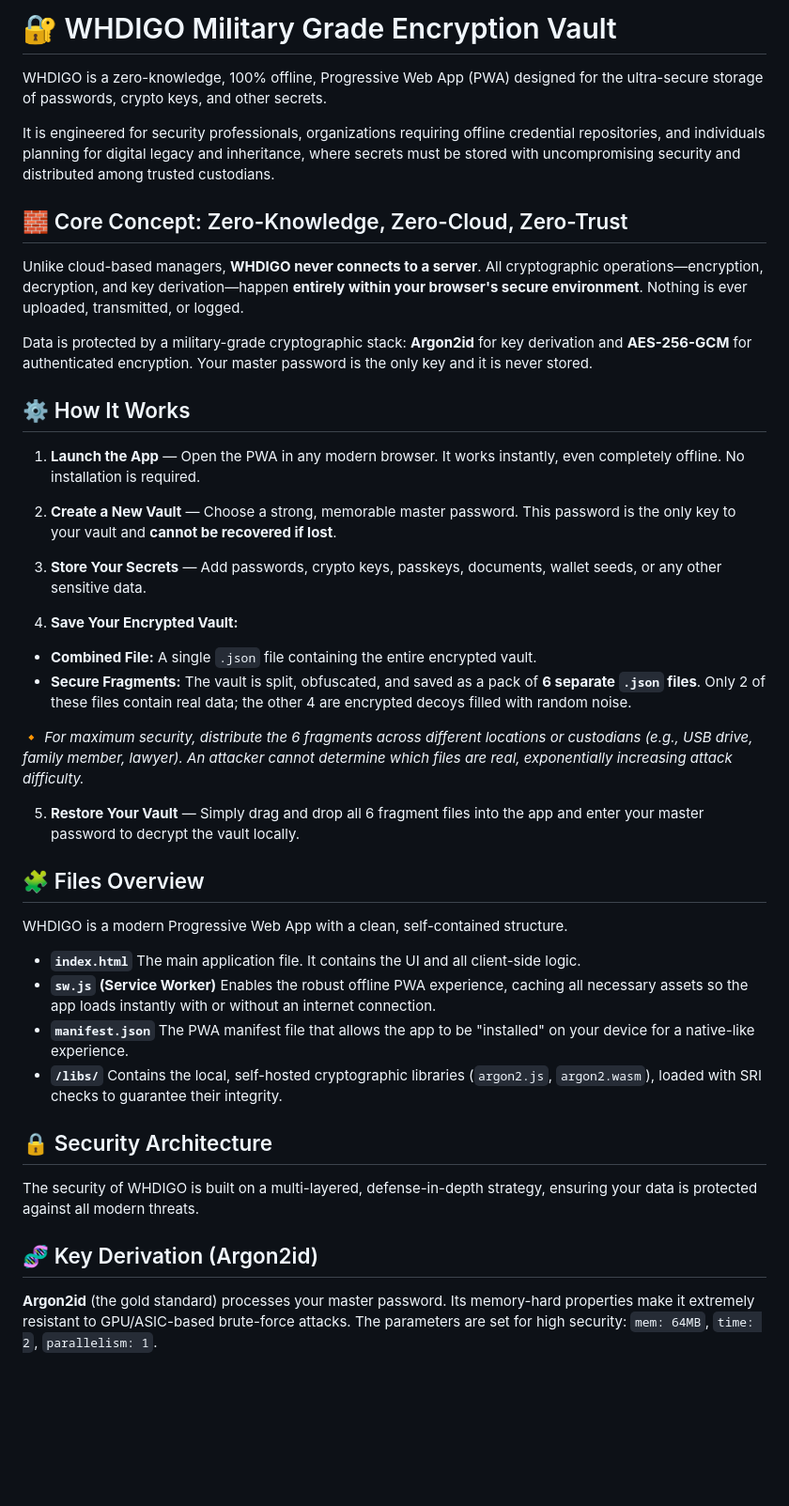
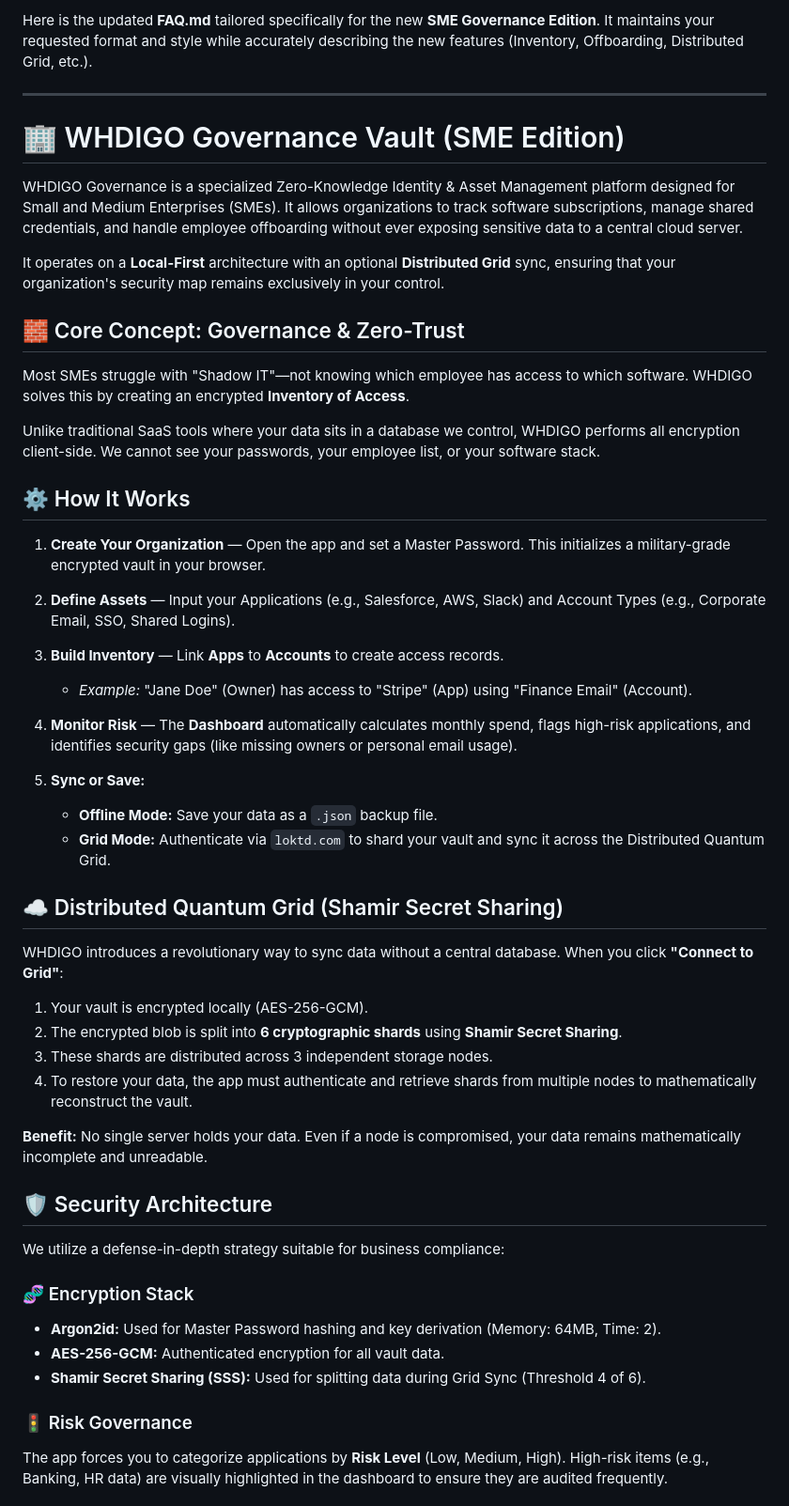
Before and after one commit to 13742X/Whdigo-standalone, a Markdown page: README.md, the part around the change printed below. Shown: that part at 94% size. Drawn GitHub-style; blank space fills up the shorter version.

```diff
--- a/README.md
+++ b/README.md
@@ -1,49 +1,54 @@
-# 🔐 WHDIGO Military Grade Encryption Vault
+Here is the updated **FAQ.md** tailored specifically for the new **SME Governance Edition**. It maintains your requested format and style while accurately describing the new features (Inventory, Offboarding, Distributed Grid, etc.).
 
-WHDIGO is a zero-knowledge, 100% offline, Progressive Web App (PWA) designed for the ultra-secure storage of passwords, crypto keys, and other secrets.
+***
 
-It is engineered for security professionals, organizations requiring offline credential repositories, and individuals planning for digital legacy and inheritance, where secrets must be stored with uncompromising security and distributed among trusted custodians.
+# 🏢 WHDIGO Governance Vault (SME Edition)
 
-## 🧱 Core Concept: Zero-Knowledge, Zero-Cloud, Zero-Trust
+WHDIGO Governance is a specialized Zero-Knowledge Identity & Asset Management platform designed for Small and Medium Enterprises (SMEs). It allows organizations to track software subscriptions, manage shared credentials, and handle employee offboarding without ever exposing sensitive data to a central cloud server.
 
-Unlike cloud-based managers, **WHDIGO never connects to a server**. All cryptographic operations—encryption, decryption, and key derivation—happen **entirely within your browser's secure environment**. Nothing is ever uploaded, transmitted, or logged.
+It operates on a **Local-First** architecture with an optional **Distributed Grid** sync, ensuring that your organization's security map remains exclusively in your control.
 
-Data is protected by a military-grade cryptographic stack: **Argon2id** for key derivation and **AES-256-GCM** for authenticated encryption. Your master password is the only key and it is never stored.
+## 🧱 Core Concept: Governance & Zero-Trust
+
+Most SMEs struggle with "Shadow IT"—not knowing which employee has access to which software. WHDIGO solves this by creating an encrypted **Inventory of Access**.
+
+Unlike traditional SaaS tools where your data sits in a database we control, WHDIGO performs all encryption client-side. We cannot see your passwords, your employee list, or your software stack.
 
 ## ⚙️ How It Works
 
-1.  **Launch the App** — Open the PWA in any modern browser. It works instantly, even completely offline. No installation is required.
+1.  **Create Your Organization** — Open the app and set a Master Password. This initializes a military-grade encrypted vault in your browser.
 
-2.  **Create a New Vault** — Choose a strong, memorable master password. This password is the only key to your vault and **cannot be recovered if lost**.
+2.  **Define Assets** — Input your Applications (e.g., Salesforce, AWS, Slack) and Account Types (e.g., Corporate Email, SSO, Shared Logins).
 
-3.  **Store Your Secrets** — Add passwords, crypto keys, passkeys, documents, wallet seeds, or any other sensitive data.
+3.  **Build Inventory** — Link **Apps** to **Accounts** to create access records.
+    *   *Example:* "Jane Doe" (Owner) has access to "Stripe" (App) using "Finance Email" (Account).
 
-4.  **Save Your Encrypted Vault:**
-- **Combined File:** A single `.json` file containing the entire encrypted vault.
-- **Secure Fragments:** The vault is split, obfuscated, and saved as a pack of **6 separate `.json` files**. Only 2 of these files contain real data; the other 4 are encrypted decoys filled with random noise.
+4.  **Monitor Risk** — The **Dashboard** automatically calculates monthly spend, flags high-risk applications, and identifies security gaps (like missing owners or personal email usage).
 
-🔸 *For maximum security, distribute the 6 fragments across different locations or custodians (e.g., USB drive, family member, lawyer). An attacker cannot determine which files are real, exponentially increasing attack difficulty.*
+5.  **Sync or Save:**
+    *   **Offline Mode:** Save your data as a `.json` backup file.
+    *   **Grid Mode:** Authenticate via `loktd.com` to shard your vault and sync it across the Distributed Quantum Grid.
 
-5.  **Restore Your Vault** — Simply drag and drop all 6 fragment files into the app and enter your master password to decrypt the vault locally.
+## ☁️ Distributed Quantum Grid (Shamir Secret Sharing)
 
-## 🧩 Files Overview
+WHDIGO introduces a revolutionary way to sync data without a central database. When you click **"Connect to Grid"**:
 
-WHDIGO is a modern Progressive Web App with a clean, self-contained structure.
+1.  Your vault is encrypted locally (AES-256-GCM).
+2.  The encrypted blob is split into **6 cryptographic shards** using **Shamir Secret Sharing**.
+3.  These shards are distributed across 3 independent storage nodes.
+4.  To restore your data, the app must authenticate and retrieve shards from multiple nodes to mathematically reconstruct the vault.
 
-- **`index.html`**
-  The main application file. It contains the UI and all client-side logic.
-- **`sw.js` (Service Worker)**
-  Enables the robust offline PWA experience, caching all necessary assets so the app loads instantly with or without an internet connection.
-- **`manifest.json`**
-  The PWA manifest file that allows the app to be "installed" on your device for a native-like experience.
-- **`/libs/`**
-  Contains the local, self-hosted cryptographic libraries (`argon2.js`, `argon2.wasm`), loaded with SRI checks to guarantee their integrity.
+**Benefit:** No single server holds your data. Even if a node is compromised, your data remains mathematically incomplete and unreadable.
 
-## 🔒 Security Architecture
+## 🛡️ Security Architecture
 
-The security of WHDIGO is built on a multi-layered, defense-in-depth strategy, ensuring your data is protected against all modern threats.
+We utilize a defense-in-depth strategy suitable for business compliance:
 
-## 🧬 Key Derivation (Argon2id)
+### 🧬 Encryption Stack
+*   **Argon2id:** Used for Master Password hashing and key derivation (Memory: 64MB, Time: 2).
+*   **AES-256-GCM:** Authenticated encryption for all vault data.
+*   **Shamir Secret Sharing (SSS):** Used for splitting data during Grid Sync (Threshold 4 of 6).
 
-**Argon2id** (the gold standard) processes your master password. Its memory-hard properties make it extremely resistant to GPU/ASIC-based brute-force attacks. The parameters are set for high security: `mem: 64MB`, `time: 2`, `parallelism: 1`.
+### 🚦 Risk Governance
+The app forces you to categorize applications by **Risk Level** (Low, Medium, High). High-risk items (e.g., Banking, HR data) are visually highlighted in the dashboard to ensure they are audited frequently.
 
```
Also changed, not shown: other parts of README.md (+22 -56 lines).
